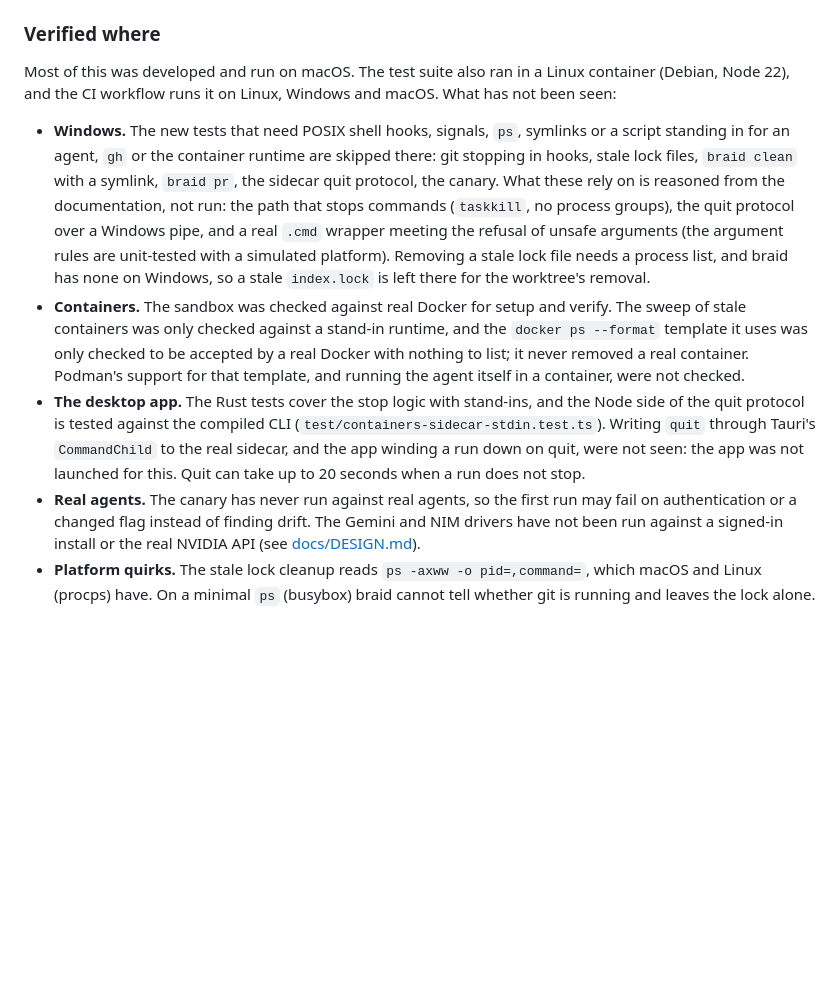
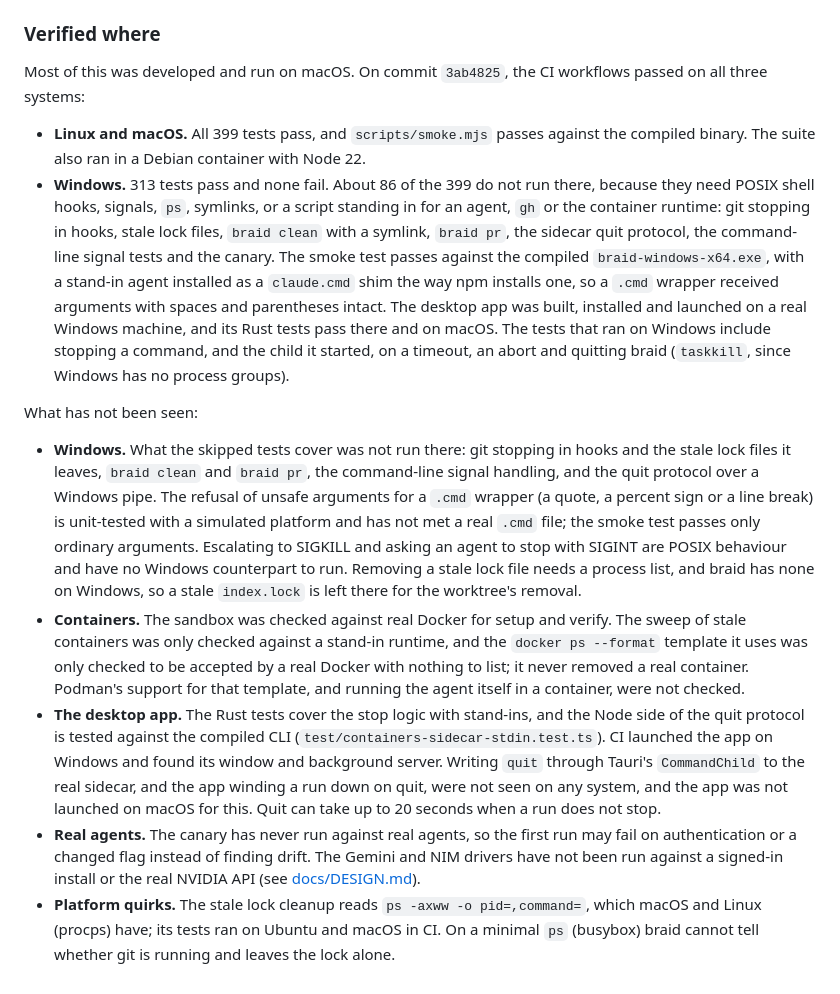
Before and after one commit to gauransh18/braid, a Markdown page: README.md, the part around the change. Drawn GitHub-style; blank space fills up the shorter version.

Commit message:
docs: Verified where reports what CI ran on Linux, macOS and Windows
On 3ab4825 CI passed everywhere: 399 tests on Linux and macOS, 313 on Windows (the POSIX-only ones are skipped there),
the compiled-binary smoke test on all three, the desktop app built, installed and launched on Windows, and the Rust tests
on macOS and Windows. Say so, and keep the list of what still has not been seen: the skipped Windows areas, a real
container sweep, the quit protocol through the real Tauri app, and the canary against real agents.

```diff
--- a/README.md
+++ b/README.md
@@ -311,10 +311,15 @@ node scripts/canary.mjs --fake   # the canary against stand-in agents, no networ
 
 ### Verified where
 
-Most of this was developed and run on macOS. The test suite also ran in a Linux container (Debian, Node 22), and the CI workflow runs it on Linux, Windows and macOS. What has not been seen:
+Most of this was developed and run on macOS. On commit `3ab4825`, the CI workflows passed on all three systems:
 
-- **Windows.** The new tests that need POSIX shell hooks, signals, `ps`, symlinks or a script standing in for an agent, `gh` or the container runtime are skipped there: git stopping in hooks, stale lock files, `braid clean` with a symlink, `braid pr`, the sidecar quit protocol, the canary. What these rely on is reasoned from the documentation, not run: the path that stops commands (`taskkill`, no process groups), the quit protocol over a Windows pipe, and a real `.cmd` wrapper meeting the refusal of unsafe arguments (the argument rules are unit-tested with a simulated platform). Removing a stale lock file needs a process list, and braid has none on Windows, so a stale `index.lock` is left there for the worktree's removal.
+- **Linux and macOS.** All 399 tests pass, and `scripts/smoke.mjs` passes against the compiled binary. The suite also ran in a Debian container with Node 22.
+- **Windows.** 313 tests pass and none fail. About 86 of the 399 do not run there, because they need POSIX shell hooks, signals, `ps`, symlinks, or a script standing in for an agent, `gh` or the container runtime: git stopping in hooks, stale lock files, `braid clean` with a symlink, `braid pr`, the sidecar quit protocol, the command-line signal tests and the canary. The smoke test passes against the compiled `braid-windows-x64.exe`, with a stand-in agent installed as a `claude.cmd` shim the way npm installs one, so a `.cmd` wrapper received arguments with spaces and parentheses intact. The desktop app was built, installed and launched on a real Windows machine, and its Rust tests pass there and on macOS. The tests that ran on Windows include stopping a command, and the child it started, on a timeout, an abort and quitting braid (`taskkill`, since Windows has no process groups).
+
+What has not been seen:
+
+- **Windows.** What the skipped tests cover was not run there: git stopping in hooks and the stale lock files it leaves, `braid clean` and `braid pr`, the command-line signal handling, and the quit protocol over a Windows pipe. The refusal of unsafe arguments for a `.cmd` wrapper (a quote, a percent sign or a line break) is unit-tested with a simulated platform and has not met a real `.cmd` file; the smoke test passes only ordinary arguments. Escalating to SIGKILL and asking an agent to stop with SIGINT are POSIX behaviour and have no Windows counterpart to run. Removing a stale lock file needs a process list, and braid has none on Windows, so a stale `index.lock` is left there for the worktree's removal.
 - **Containers.** The sandbox was checked against real Docker for setup and verify. The sweep of stale containers was only checked against a stand-in runtime, and the `docker ps --format` template it uses was only checked to be accepted by a real Docker with nothing to list; it never removed a real container. Podman's support for that template, and running the agent itself in a container, were not checked.
-- **The desktop app.** The Rust tests cover the stop logic with stand-ins, and the Node side of the quit protocol is tested against the compiled CLI (`test/containers-sidecar-stdin.test.ts`). Writing `quit` through Tauri's `CommandChild` to the real sidecar, and the app winding a run down on quit, were not seen: the app was not launched for this. Quit can take up to 20 seconds when a run does not stop.
+- **The desktop app.** The Rust tests cover the stop logic with stand-ins, and the Node side of the quit protocol is tested against the compiled CLI (`test/containers-sidecar-stdin.test.ts`). CI launched the app on Windows and found its window and background server. Writing `quit` through Tauri's `CommandChild` to the real sidecar, and the app winding a run down on quit, were not seen on any system, and the app was not launched on macOS for this. Quit can take up to 20 seconds when a run does not stop.
 - **Real agents.** The canary has never run against real agents, so the first run may fail on authentication or a changed flag instead of finding drift. The Gemini and NIM drivers have not been run against a signed-in install or the real NVIDIA API (see [docs/DESIGN.md](docs/DESIGN.md)).
-- **Platform quirks.** The stale lock cleanup reads `ps -axww -o pid=,command=`, which macOS and Linux (procps) have. On a minimal `ps` (busybox) braid cannot tell whether git is running and leaves the lock alone.
+- **Platform quirks.** The stale lock cleanup reads `ps -axww -o pid=,command=`, which macOS and Linux (procps) have; its tests ran on Ubuntu and macOS in CI. On a minimal `ps` (busybox) braid cannot tell whether git is running and leaves the lock alone.
```
